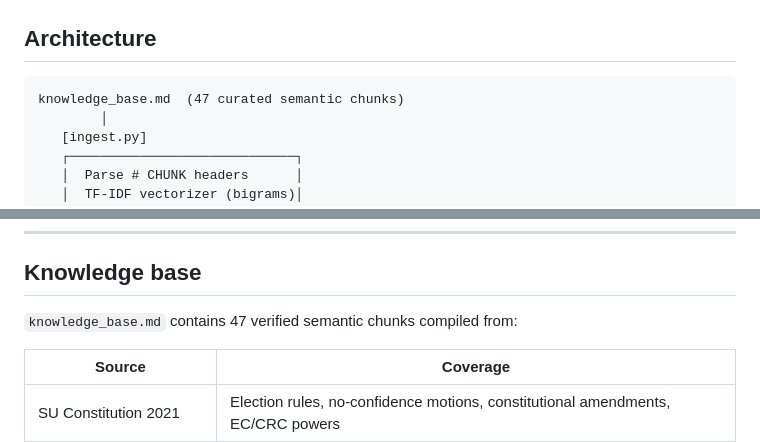
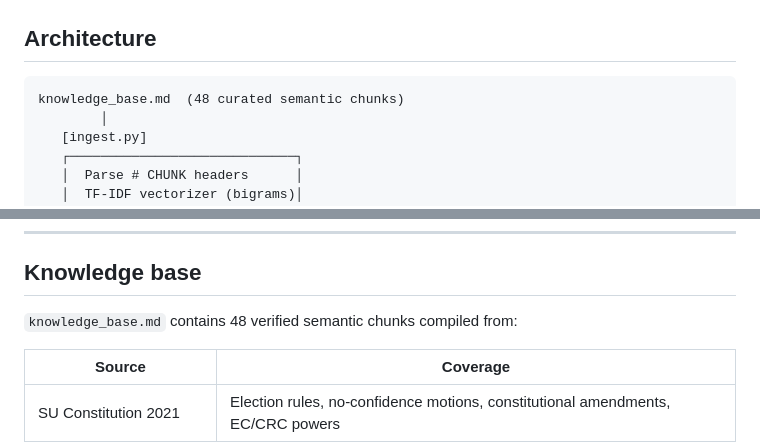
Before and after one commit to Shivansh0911/BITSGPT, a Markdown page: README.md, 2 parts joined by grey strips. Drawn GitHub-style.

````diff
--- a/README.md
+++ b/README.md
@@ -24,7 +24,7 @@ Ask anything — academics, grades, PS-1/PS-2, clubs, fests, hostels, fees, the
 ## Architecture
 
 ```
-knowledge_base.md  (47 curated semantic chunks)
+knowledge_base.md  (48 curated semantic chunks)
         │
    [ingest.py]
    ┌─────────────────────────────┐
@@ -210,7 +211,7 @@ What is the bus route from campus to the city?
 
 ## Knowledge base
 
-`knowledge_base.md` contains 47 verified semantic chunks compiled from:
+`knowledge_base.md` contains 48 verified semantic chunks compiled from:
 
 | Source | Coverage |
 |--------|----------|
````
Also changed, not shown: other parts of README.md (+7 -14 lines).
